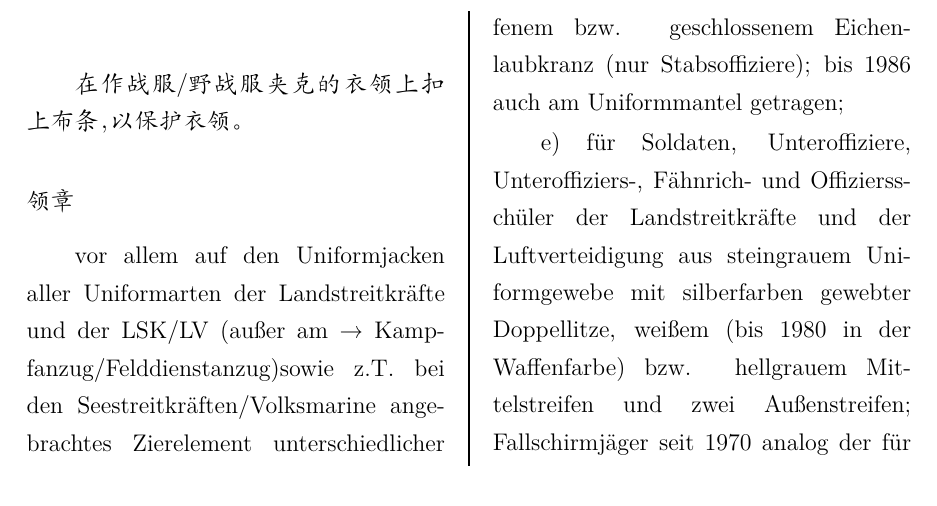
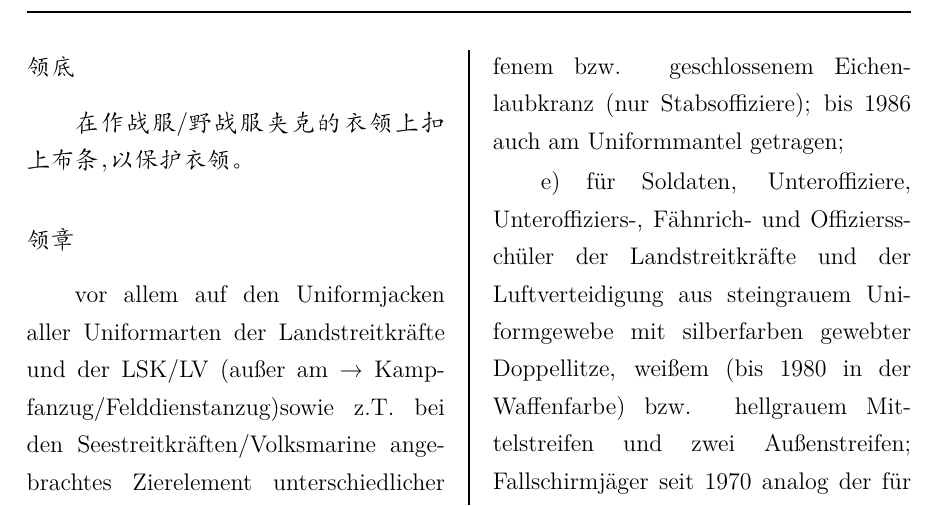
Before and after one commit to pipaqinse233/UdNVAdDDR, a LaTeX book (UdNVAdDDR.tex, which reads 0-1-1.tex): part of page 5 of 17, cut so that both start at the same text. Compiled offline with XeLaTeX; a missing font is replaced by an installed copy or a similar font.

Commit message:
Update 0-1-1.tex

```diff
--- a/0-1-1.tex
+++ b/0-1-1.tex
@@ -172,7 +172,7 @@
 腰带；士兵和士官的由黑色皮革制成（或野战军服腰带，后来职业军人的也是如此），带皮带扣；职业军人的由棕色皮革制成，带皮带扣。见图33、34
 % Leibriemen; für Soldaten und Unteroffiziere auf Zeit aus schwarzem Leder (oder Gurt zur Felddienstuniform, dann auch für Berufssoldaten) mit Koppelschloß, für Berufssoldaten aus braunem Leder mit Schnalle. Abb. 33, 34
 
-\subsubsection*{}% Kragenbinde
+\subsubsection*{领底}% Kragenbinde
 
 在作战服/野战服夹克的衣领上扣上布条，以保护衣领。
 % zur Schonung des Kragens bei Uniformjacken bzw. Jacken des → Kampfanzuges/Felddienstanzuges eingeknöpfter Stoffstreifen.
```
